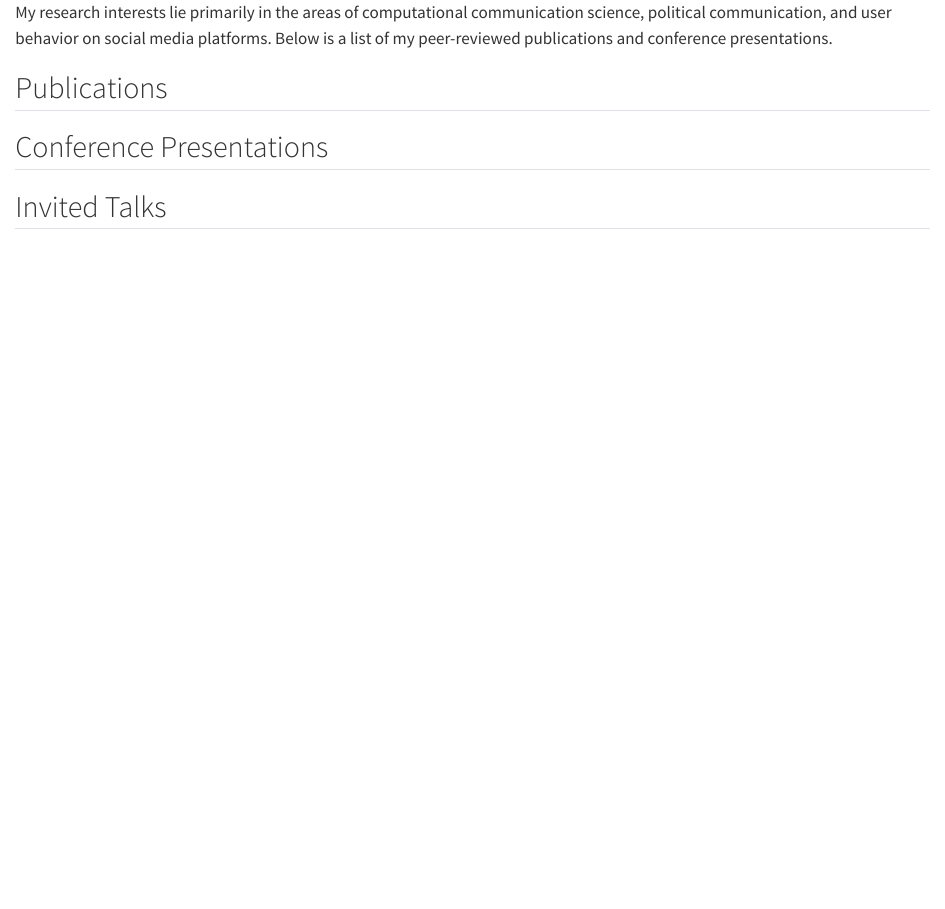
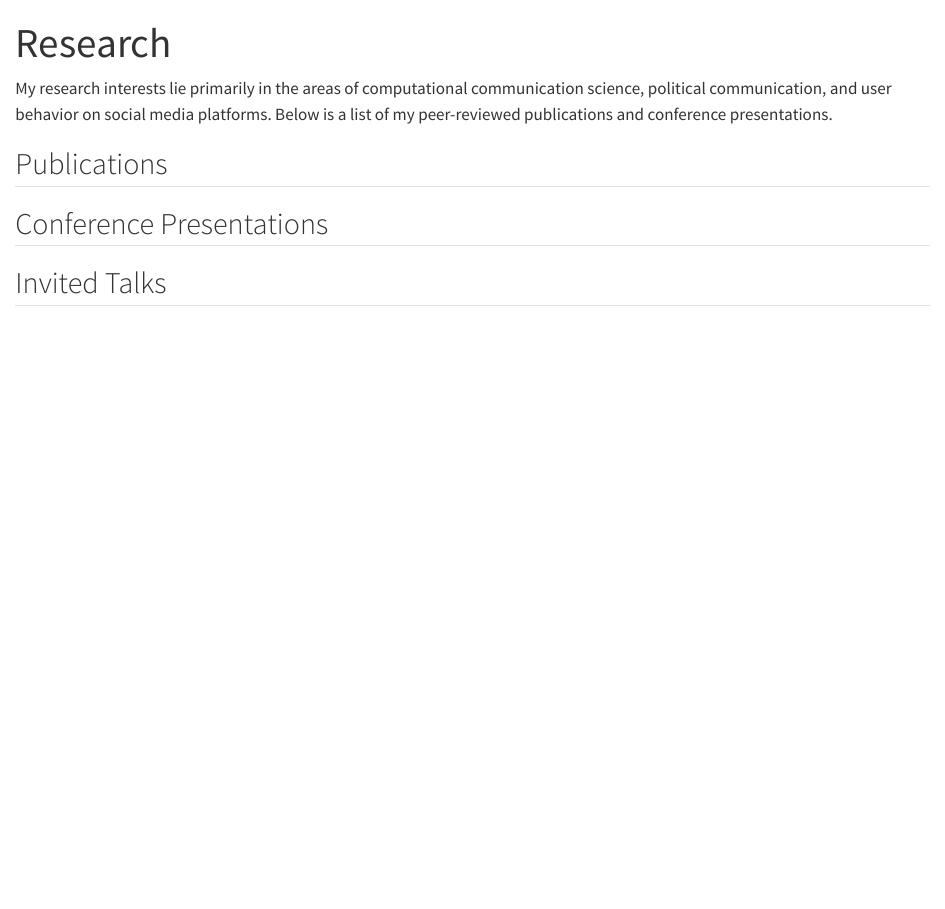
Before and after one commit to yannickwinkler/yannickwinkler.de, a Quarto document (research.qmd): the page in a window 1100 px wide, from its top. Rendered offline with R 4.5, knitr and Pandoc in place of Quarto, with nearby package versions; the code chunks are not run, so their results and figures are left out.

Commit message:
the headers again

```diff
--- a/research.qmd
+++ b/research.qmd
@@ -1,4 +1,5 @@
 ---
+title: "Research"
 format:
   html:
     css: style.css
@@ -46,10 +47,6 @@ include-in-header:
         bottom: 0;
         background-color: rgba(0, 0, 0, 0.4);
       }
-
-      header#title-block-header:not(:first-of-type) {
-        display: none;
-      }
       </style>
 ---
 
--- a/style.css
+++ b/style.css
@@ -13,3 +13,44 @@
   margin-right: 0.5rem;
   margin-top: 0.5rem;
 }
+
+/* css styles */
+#title-block-header.quarto-title-block .quarto-title-meta {
+  color: rgba(255, 255, 255, 0.8);
+}
+
+
+#title-block-header {
+  background:
+    /* top, transparent black overlay */
+    linear-gradient(
+      rgba(0, 0, 0, 0.7), /* Adjust darkness/opacity */
+      rgba(0, 0, 0, 0.7)
+    ),
+    /* bottom, image */
+    url(./img/nn_wanderer.png);
+  background-size: cover;
+  background-position-y: center;
+  height: 250px;
+  opacity: 0.8;
+  z-index: -1; /* Keep behind potential future elements if needed */
+
+  /* Ensure the block still takes up space */
+  display: block;
+  /* Remove default padding/margins if they interfere */
+  padding: 0;
+  margin: 0;
+  /* Add specific padding if you want content inside spaced from edges */
+  /* padding: 2em; */
+}
+
+/* If you remove *all* content (title, author, date) from the partial, */
+/* ensure the header still renders with height */
+#title-block-header:empty {
+    min-height: 350px; /* Or match the height above */
+}
+
+/* Hide the title block header without the quarto-title-block class */
+#title-block-header:not(.quarto-title-block) {
+  display: none !important;
+}
```
